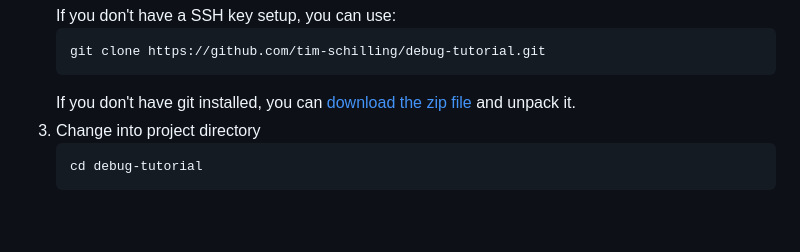
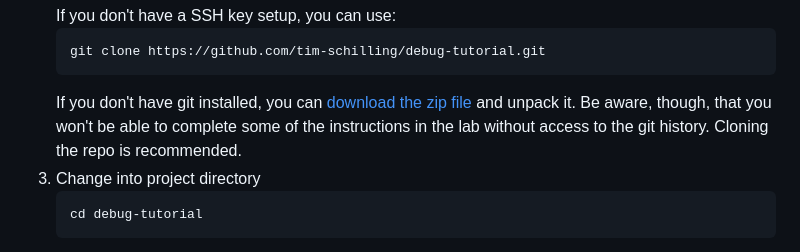
Before and after one commit to tim-schilling/debug-tutorial, a Markdown page: README.md, the part around the change. Rendered like a GitHub page; blank space fills up the shorter version.

Commit message:
Update README.md
Added a note to recommend cloning the repo over downloading the zip file to be able to run commands such as `git checkout error-example` in the first lab.

````diff
--- a/README.md
+++ b/README.md
@@ -58,7 +58,9 @@ it works, go for it! Do what you're most comfortable.
    ```
    If you don't have git installed, you can
    [download the zip file](https://github.com/tim-schilling/debug-tutorial/archive/refs/heads/main.zip)
-   and unpack it.
+   and unpack it. Be aware, though, that you won't be able to complete some
+   of the instructions in the lab without access to the git history. Cloning
+   the repo is recommended.
 1. Change into project directory
    ```shell
    cd debug-tutorial
````
